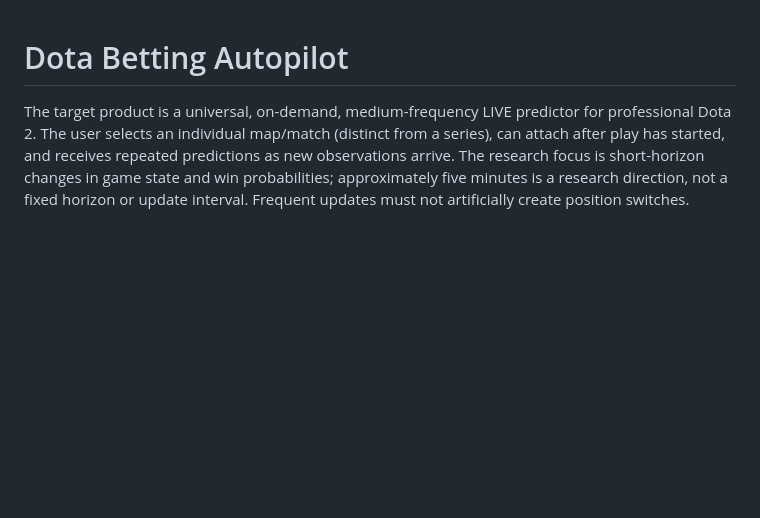
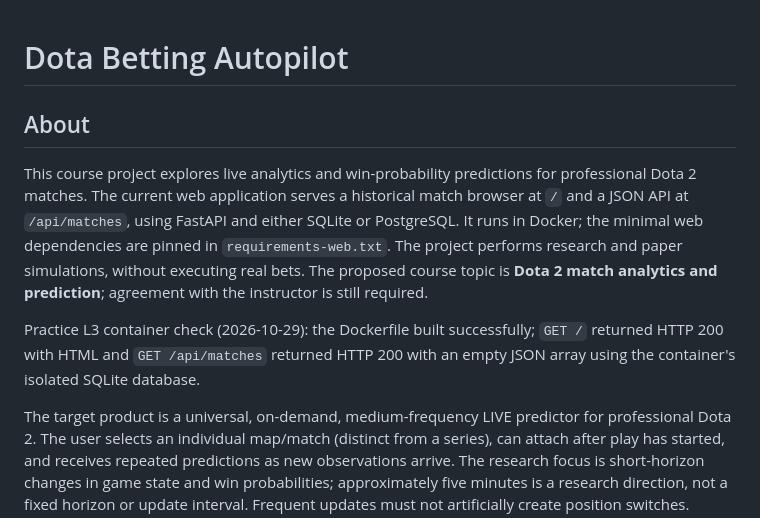
Before and after one commit to mebius08/dota-betting-autopilot, a Markdown page: README.md, the part around the change. Drawn GitHub-style; blank space fills up the shorter version.

Commit message:
Document course project topic and Docker verification

```diff
--- a/README.md
+++ b/README.md
@@ -1,4 +1,18 @@
 # Dota Betting Autopilot
+
+## About
+
+This course project explores live analytics and win-probability predictions for
+professional Dota 2 matches. The current web application serves a historical
+match browser at `/` and a JSON API at `/api/matches`, using FastAPI and either
+SQLite or PostgreSQL. It runs in Docker; the minimal web dependencies are pinned
+in `requirements-web.txt`. The project performs research and paper simulations,
+without executing real bets. The proposed course topic is **Dota 2 match
+analytics and prediction**; agreement with the instructor is still required.
+
+Practice L3 container check (2026-10-29): the Dockerfile built successfully;
+`GET /` returned HTTP 200 with HTML and `GET /api/matches` returned HTTP 200 with
+an empty JSON array using the container's isolated SQLite database.
 
 The target product is a universal, on-demand, medium-frequency LIVE predictor
 for professional Dota 2. The user selects an individual map/match (distinct from
```
